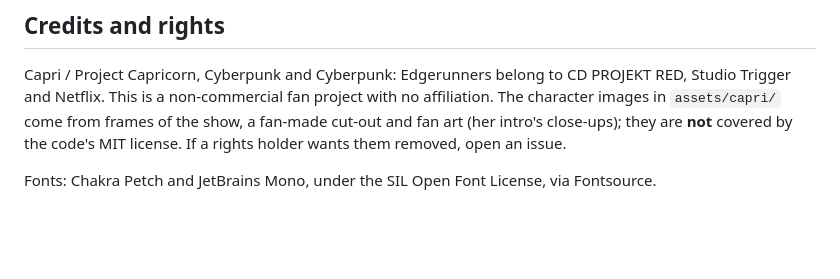
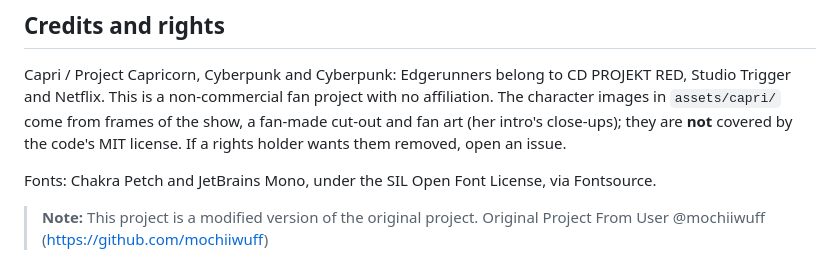
Before and after one commit to Ryuz-V/capri-desktop, a Markdown page: README.md, the part around the change. Rendered like a GitHub page; blank space fills up the shorter version.

Commit message:
NOTE FROM ME

```diff
--- a/README.md
+++ b/README.md
@@ -367,3 +367,5 @@ the show, a fan-made cut-out and fan art (her intro's close-ups); they are **not
 If a rights holder wants them removed, open an issue.
 
 Fonts: Chakra Petch and JetBrains Mono, under the SIL Open Font License, via Fontsource.
+
+> **Note:** This project is a modified version of the original project. Original Project From User @mochiiwuff (https://github.com/mochiiwuff)
```
